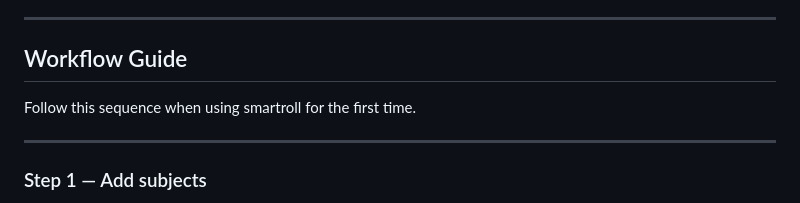
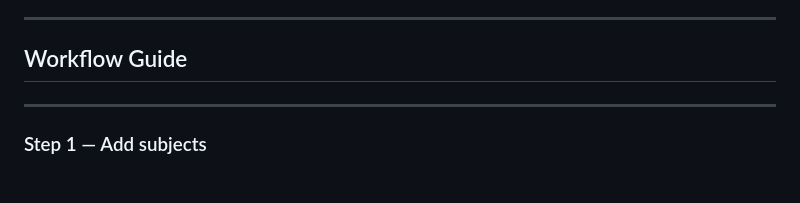
Before and after one commit to sanjana172005/smartroll, a Markdown page: README.md, the part around the change. GitHub-like rendering.

```diff
--- a/README.md
+++ b/README.md
@@ -339,7 +339,7 @@ SECRET_KEY=change-this-to-a-long-random-string
 
 ## Workflow Guide
 
-Follow this sequence when using smartroll for the first time.
+
 
 ---
 
```
